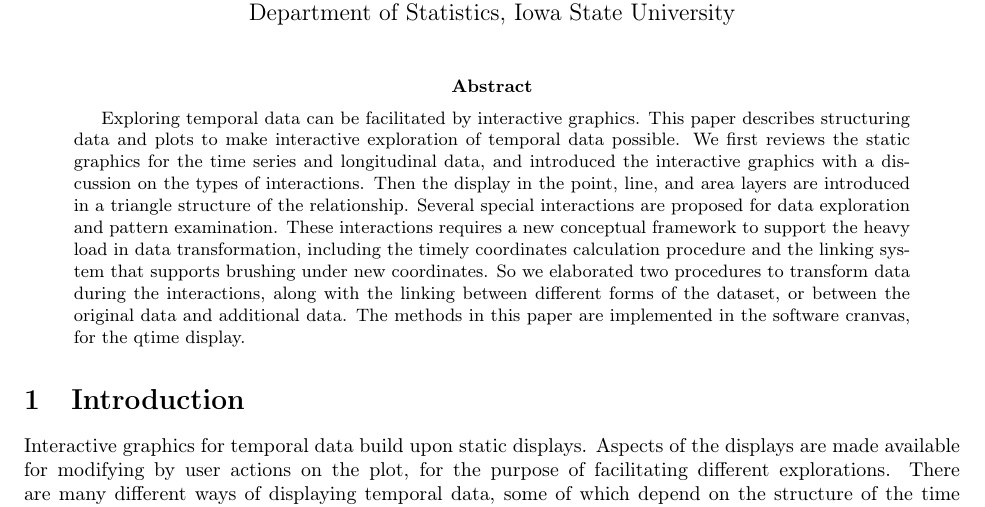
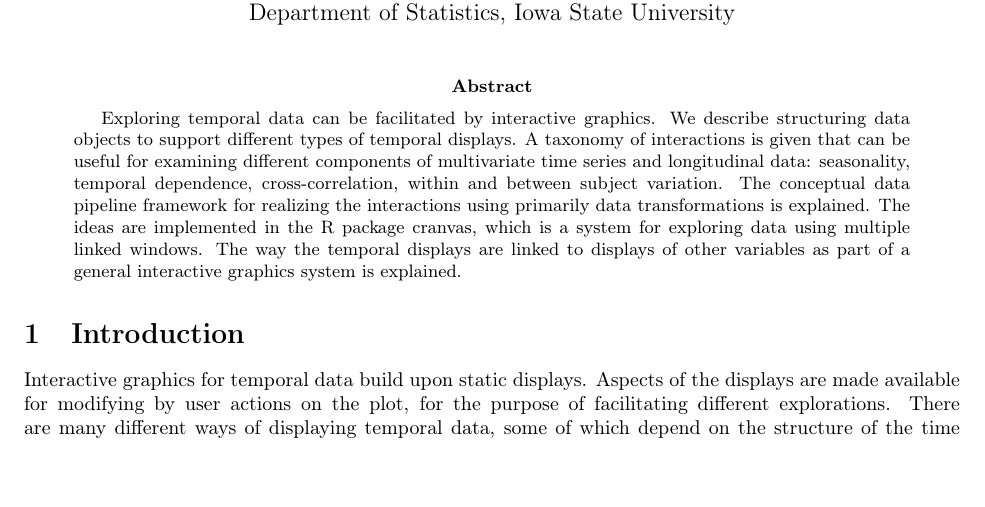
Before and after one commit to ggobi/paper-cranvastime, a LaTeX paper (cranvastime.tex): part of page 1 of 29, cut so that both start at the same text. Compiled offline with pdfLaTeX; a missing bibliography style is replaced by a similar one.

Commit message:
abstract changed, still needs more work

```diff
--- a/cranvastime.tex
+++ b/cranvastime.tex
@@ -40,22 +40,9 @@
 \maketitle
 
 \begin{abstract}
-Exploring temporal data can be facilitated by interactive graphics.
-This paper describes structuring data and plots to make interactive
-exploration of temporal data possible. We first reviews the static
-graphics for the time series and longitudinal data, and introduced
-the interactive graphics with a discussion on the types of interactions.
-Then the display in the point, line, and area layers are introduced
-in a triangle structure of the relationship. Several special
-interactions are proposed for data exploration and pattern examination.
-These interactions requires a new conceptual framework to support
-the heavy load in data transformation, including the timely coordinates
-calculation procedure and the linking system that supports brushing
-under new coordinates. So we elaborated two procedures to transform
-data during the interactions, along with the linking between different
-forms of the dataset, or between the original data and additional data.
-The methods in this paper are implemented in the software cranvas, for
-the qtime display.
+Exploring temporal data can be facilitated by interactive graphics. We describe structuring data objects to support different types of temporal displays. A taxonomy of interactions is given that can be useful for examining different components of multivariate time series and longitudinal data: seasonality, temporal dependence, cross-correlation, within and between subject variation. The conceptual data pipeline framework for realizing the interactions using primarily data transformations is explained. The ideas are implemented in the R package cranvas, which is a system for exploring data using multiple linked windows. The way the temporal displays are linked to displays of other variables as part of a general interactive graphics system is explained.
+
+% This paper describes structuring data and plots to make interactive exploration of temporal data possible. We first reviews the static graphics for the time series and longitudinal data, and introduced the interactive graphics with a discussion on the types of interactions. Then the display in the point, line, and area layers are introduced in a triangle structure of the relationship. Several special interactions are proposed for data exploration and pattern examination. These interactions requires a new conceptual framework to support the heavy load in data transformation, including the timely coordinates calculation procedure and the linking system that supports brushing under new coordinates. So we elaborated two procedures to transform data during the interactions, along with the linking between different forms of the dataset, or between the original data and additional data. The methods in this paper are implemented in the software cranvas, for the qtime display.
 \end{abstract}
 
 \section{Introduction}
```
